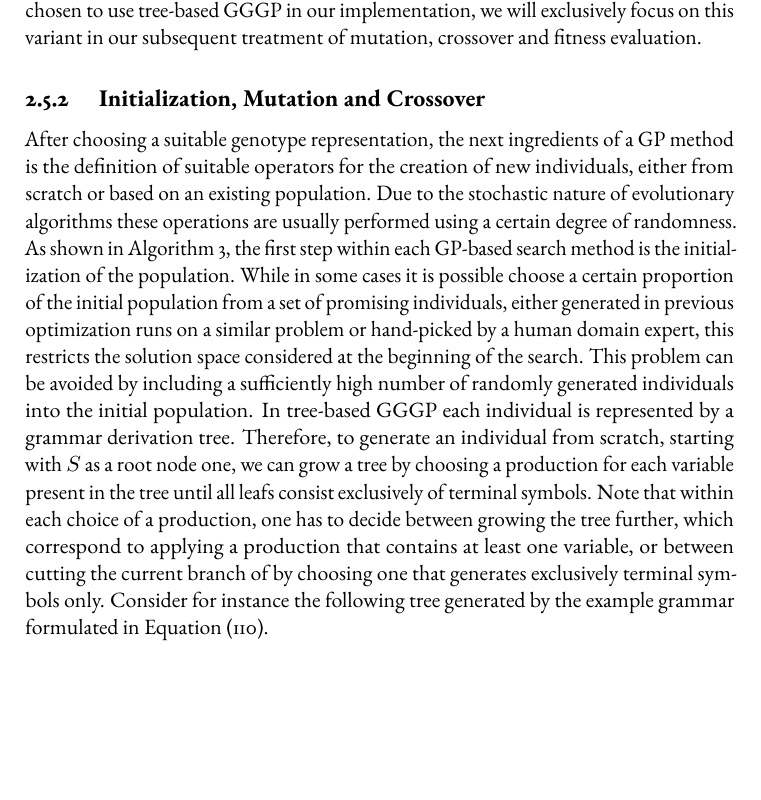
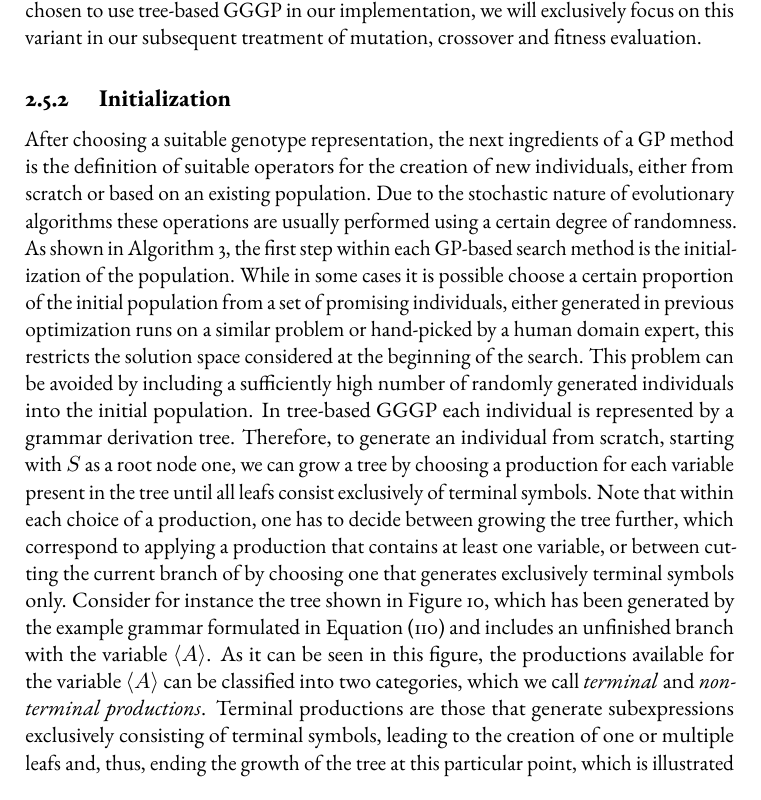
Before and after one commit to jonas-schmitt/thesis, a LaTeX thesis (main.tex, which reads contents/genetic_programming.tex): part of page 62 of 68, cut so that both start at the same text, the shorter picture padded with empty space. Compiled offline with pdfLaTeX; a LaTeX package or settings file that is missing is left out.

Commit message:
GP initialization subsection almost finished

```diff
--- a/contents/genetic_programming.tex
+++ b/contents/genetic_programming.tex
@@ -221,7 +221,7 @@ However, since we have chosen to use tree-based GGGP in our implementation, we w
 %	\end{aligned}
 %\end{equation}
 
-\subsection{Initialization, Mutation and Crossover}
+\subsection{Initialization}
 After choosing a suitable genotype representation, the next ingredients of a GP method is the definition of suitable operators for the creation of new individuals, either from scratch or based on an existing population.
 Due to the stochastic nature of evolutionary algorithms these operations are usually performed using a certain degree of randomness.
 As shown in Algorithm~\ref{alg:genetic-programming}, the first step within each GP-based search method is the initialization of the population.
@@ -230,9 +230,12 @@ This problem can be avoided by including a sufficiently high number of randomly
 In tree-based GGGP each individual is represented by a grammar derivation tree.
 Therefore, to generate an individual from scratch, starting with $S$ as a root node one, we can grow a tree by choosing a production for each variable present in the tree until all leafs consist exclusively of terminal symbols.
 Note that within each choice of a production, one has to decide between growing the tree further, which correspond to applying a production that contains at least one variable, or between cutting the current branch of by choosing one that generates exclusively terminal symbols only.
-Consider for instance the following tree generated by the example grammar formulated in Equation~\eqref{eq:gp-example-grammar}.
+Consider for instance the tree shown in Figure~\ref{fig:gp-tree-growing-options}, which has been generated by the example grammar formulated in Equation~\eqref{eq:gp-example-grammar} and includes an unfinished branch with the variable $\ps{A}$.
 \begin{figure}
 	\centering
 	\includegraphics[height=0.7\textheight]{figures/gp_grow_tree_options.pdf}
-	\label{}
+	\caption{Different options of derivation tree growing - An unfinished branch consisting of a variable can either be extended by applying a production that includes at least one variable or it is ended by inserting a terminal symbol as a leaf.}
+	\label{fig:gp-tree-growing-options}
 \end{figure}
+As it can be seen in this figure, the productions available for the variable $\ps{A}$ can be classified into two categories, which we call \emph{terminal} and \emph{non-terminal productions}.
+Terminal productions are those that generate subexpressions exclusively consisting of terminal symbols, leading to the creation of one or multiple leafs and, thus, ending the growth of the tree at this particular point, which is illustrated by the upper-left tree in Figure~\ref{fig:gp-tree-growing-options}.
@@ -239 +254,2 @@ Consider for instance the following tree generated by the example grammar formul
+ \subsection{Mutation and Crossover}
 \subsection{Fitness Evaluation and Selection}
```
Also changed, not shown: figures/gp_grow_tree_options.pdf, figures/gp_grow_tree_options.svg, contents/genetic_programming.tex (12 more changed lines).
